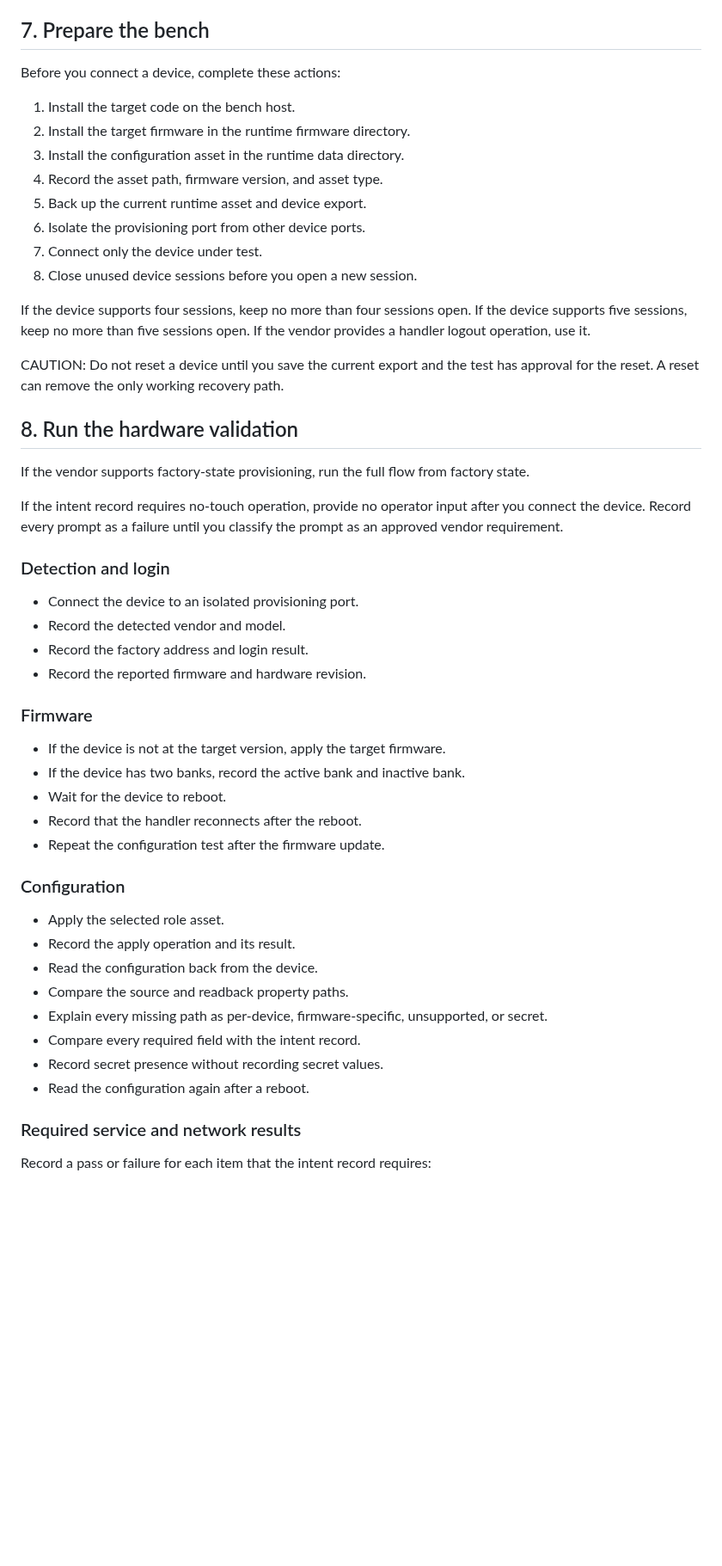
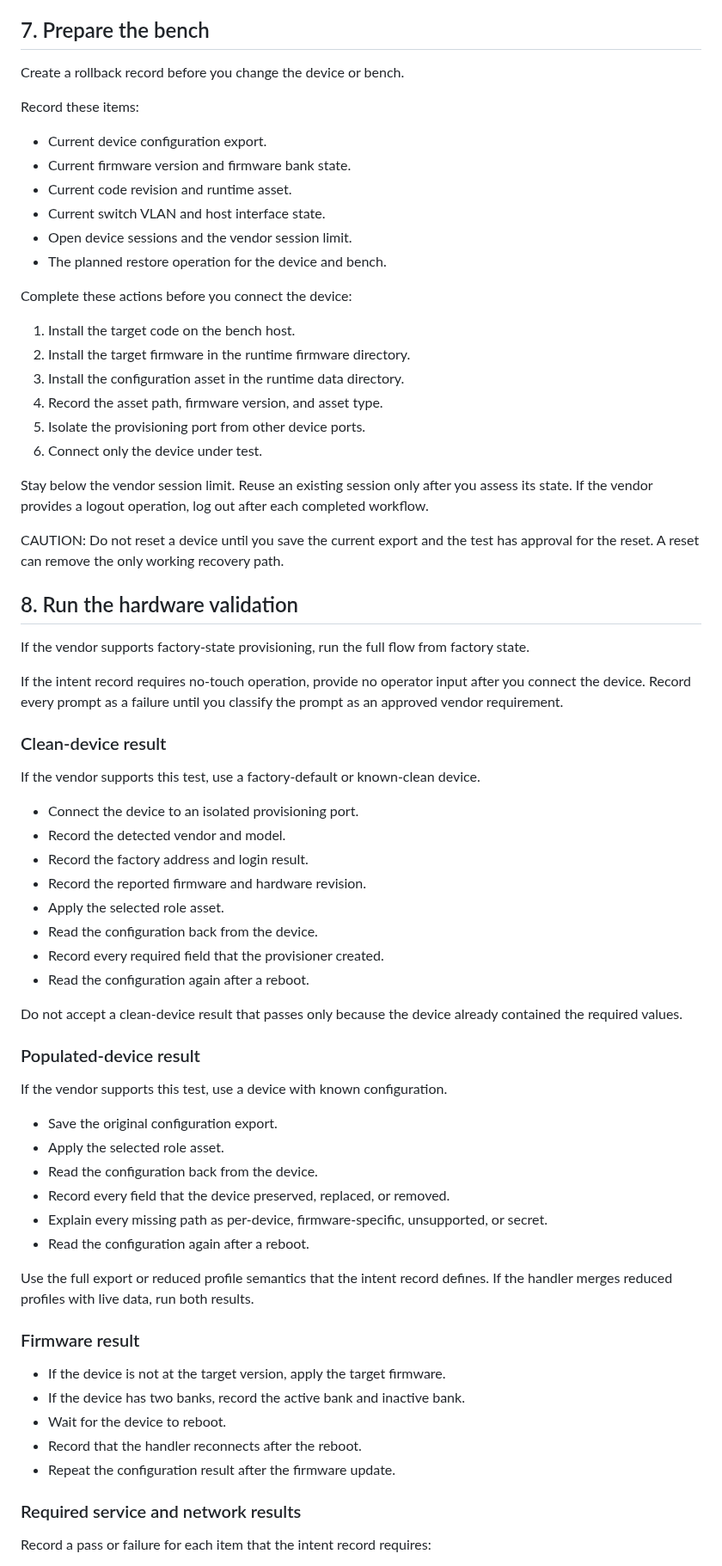
Before and after one commit to isolson/equipment-provisioner, a Markdown page: docs/hardware-provisioning-sop.md, the part around one of its changes. Shown at 86% size. Rendered like a GitHub page; blank space fills up the shorter version.

```diff
--- a/docs/hardware-provisioning-sop.md
+++ b/docs/hardware-provisioning-sop.md
@@ -150,20 +190,29 @@ values in command arguments, shell history, logs, or the pull request.
 
 ## 7. Prepare the bench
 
-Before you connect a device, complete these actions:
+Create a rollback record before you change the device or bench.
+
+Record these items:
+
+- Current device configuration export.
+- Current firmware version and firmware bank state.
+- Current code revision and runtime asset.
+- Current switch VLAN and host interface state.
+- Open device sessions and the vendor session limit.
+- The planned restore operation for the device and bench.
+
+Complete these actions before you connect the device:
 
 1. Install the target code on the bench host.
 2. Install the target firmware in the runtime firmware directory.
 3. Install the configuration asset in the runtime data directory.
 4. Record the asset path, firmware version, and asset type.
-5. Back up the current runtime asset and device export.
-6. Isolate the provisioning port from other device ports.
-7. Connect only the device under test.
-8. Close unused device sessions before you open a new session.
+5. Isolate the provisioning port from other device ports.
+6. Connect only the device under test.
 
-If the device supports four sessions, keep no more than four sessions open. If
-the device supports five sessions, keep no more than five sessions open. If the
-vendor provides a handler logout operation, use it.
+Stay below the vendor session limit. Reuse an existing session only after you
+assess its state. If the vendor provides a logout operation, log out after each
+completed workflow.
 
 CAUTION: Do not reset a device until you save the current export and the test
 has approval for the reset. A reset can remove the only working recovery path.
@@ -177,31 +226,43 @@ If the intent record requires no-touch operation, provide no operator input
 after you connect the device. Record every prompt as a failure until you classify
 the prompt as an approved vendor requirement.
 
-### Detection and login
+### Clean-device result
+
+If the vendor supports this test, use a factory-default or known-clean device.
 
 - Connect the device to an isolated provisioning port.
 - Record the detected vendor and model.
 - Record the factory address and login result.
 - Record the reported firmware and hardware revision.
+- Apply the selected role asset.
+- Read the configuration back from the device.
+- Record every required field that the provisioner created.
+- Read the configuration again after a reboot.
 
-### Firmware
+Do not accept a clean-device result that passes only because the device already
+contained the required values.
+
+### Populated-device result
+
+If the vendor supports this test, use a device with known configuration.
+
+- Save the original configuration export.
+- Apply the selected role asset.
+- Read the configuration back from the device.
+- Record every field that the device preserved, replaced, or removed.
+- Explain every missing path as per-device, firmware-specific, unsupported, or secret.
+- Read the configuration again after a reboot.
+
+Use the full export or reduced profile semantics that the intent record defines.
+If the handler merges reduced profiles with live data, run both results.
+
+### Firmware result
 
 - If the device is not at the target version, apply the target firmware.
 - If the device has two banks, record the active bank and inactive bank.
 - Wait for the device to reboot.
 - Record that the handler reconnects after the reboot.
-- Repeat the configuration test after the firmware update.
-
-### Configuration
-
-- Apply the selected role asset.
-- Record the apply operation and its result.
-- Read the configuration back from the device.
-- Compare the source and readback property paths.
-- Explain every missing path as per-device, firmware-specific, unsupported, or secret.
-- Compare every required field with the intent record.
-- Record secret presence without recording secret values.
-- Read the configuration again after a reboot.
+- Repeat the configuration result after the firmware update.
 
 ### Required service and network results
 
```
Also changed, not shown: other parts of docs/hardware-provisioning-sop.md (+104 -57 lines).
